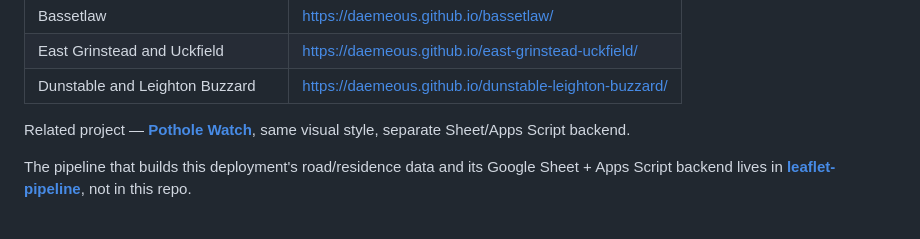
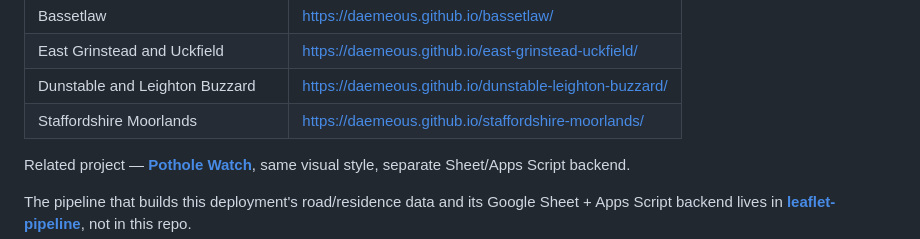
Before and after one commit to Daemeous/stockton-north-west, a Markdown page: README.md, the part around the change. Drawn GitHub-style.

Commit message:
Add Staffordshire Moorlands to live deployments
Co-Authored-By: Claude Opus 5.5 <noreply@anthropic.com>

```diff
--- a/README.md
+++ b/README.md
@@ -23,6 +23,7 @@ Live: **https://daemeous.github.io/stockton-north-west/**
 | Bassetlaw | https://daemeous.github.io/bassetlaw/ |
 | East Grinstead and Uckfield | https://daemeous.github.io/east-grinstead-uckfield/ |
 | Dunstable and Leighton Buzzard | https://daemeous.github.io/dunstable-leighton-buzzard/ |
+| Staffordshire Moorlands | https://daemeous.github.io/staffordshire-moorlands/ |
 
 Related project — **[Pothole Watch](https://github.com/Daemeous/stafford-potholes)**, same visual style, separate Sheet/Apps Script backend.
 
```
